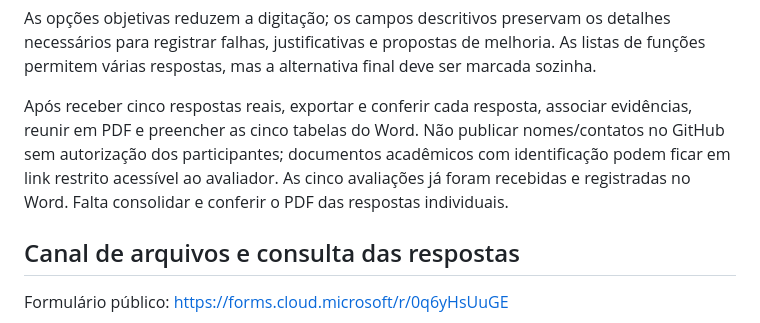
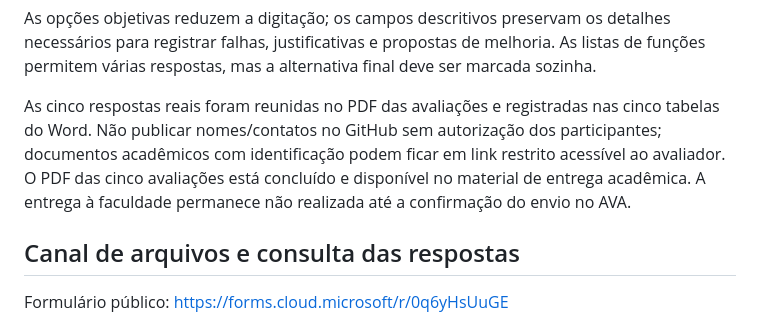
Before and after one commit to Fabos2005/doce-orbita-pit-ii, a Markdown page: docs/situacao-3/FORMULARIO.md, the part around the change. Drawn GitHub-style.

Commit message:
docs: atualizar status das avaliações e da entrega no AVA

```diff
--- a/docs/situacao-3/FORMULARIO.md
+++ b/docs/situacao-3/FORMULARIO.md
@@ -20,7 +20,7 @@ Descrição: Estou avaliando meu projeto acadêmico de loja virtual de cupcakes.
 
 As opções objetivas reduzem a digitação; os campos descritivos preservam os detalhes necessários para registrar falhas, justificativas e propostas de melhoria. As listas de funções permitem várias respostas, mas a alternativa final deve ser marcada sozinha.
 
-Após receber cinco respostas reais, exportar e conferir cada resposta, associar evidências, reunir em PDF e preencher as cinco tabelas do Word. Não publicar nomes/contatos no GitHub sem autorização dos participantes; documentos acadêmicos com identificação podem ficar em link restrito acessível ao avaliador. As cinco avaliações já foram recebidas e registradas no Word. Falta consolidar e conferir o PDF das respostas individuais.
+As cinco respostas reais foram reunidas no PDF das avaliações e registradas nas cinco tabelas do Word. Não publicar nomes/contatos no GitHub sem autorização dos participantes; documentos acadêmicos com identificação podem ficar em link restrito acessível ao avaliador. O PDF das cinco avaliações está concluído e disponível no material de entrega acadêmica. A entrega à faculdade permanece não realizada até a confirmação do envio no AVA.
 
 ## Canal de arquivos e consulta das respostas
 
```
